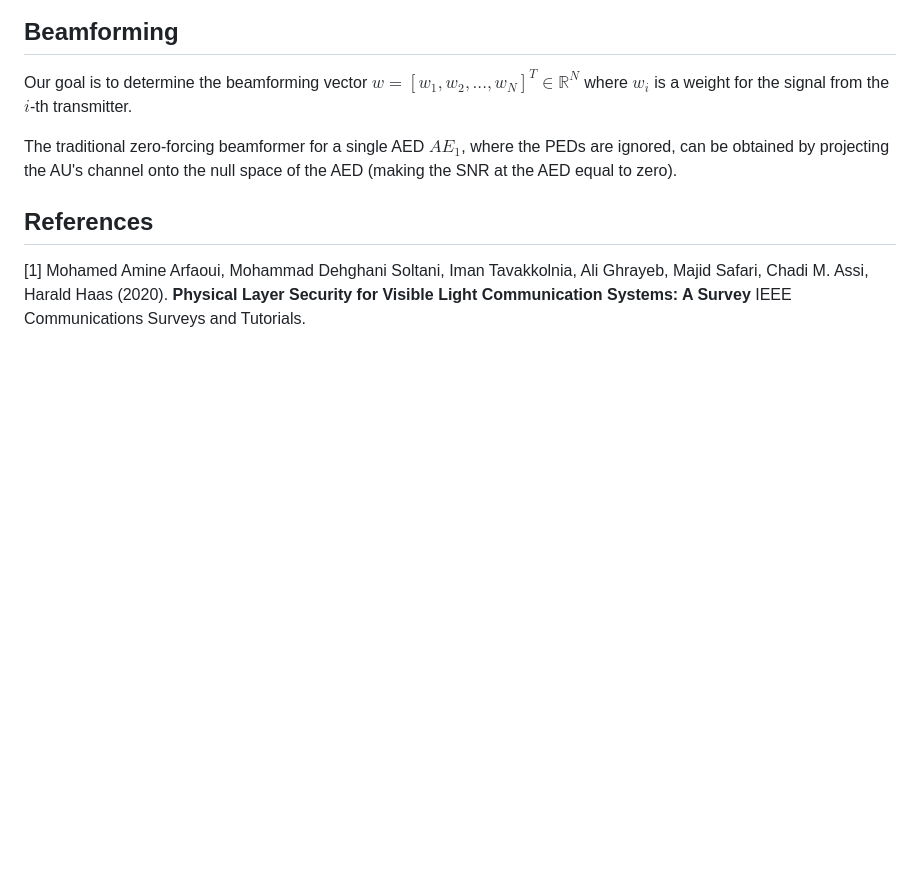
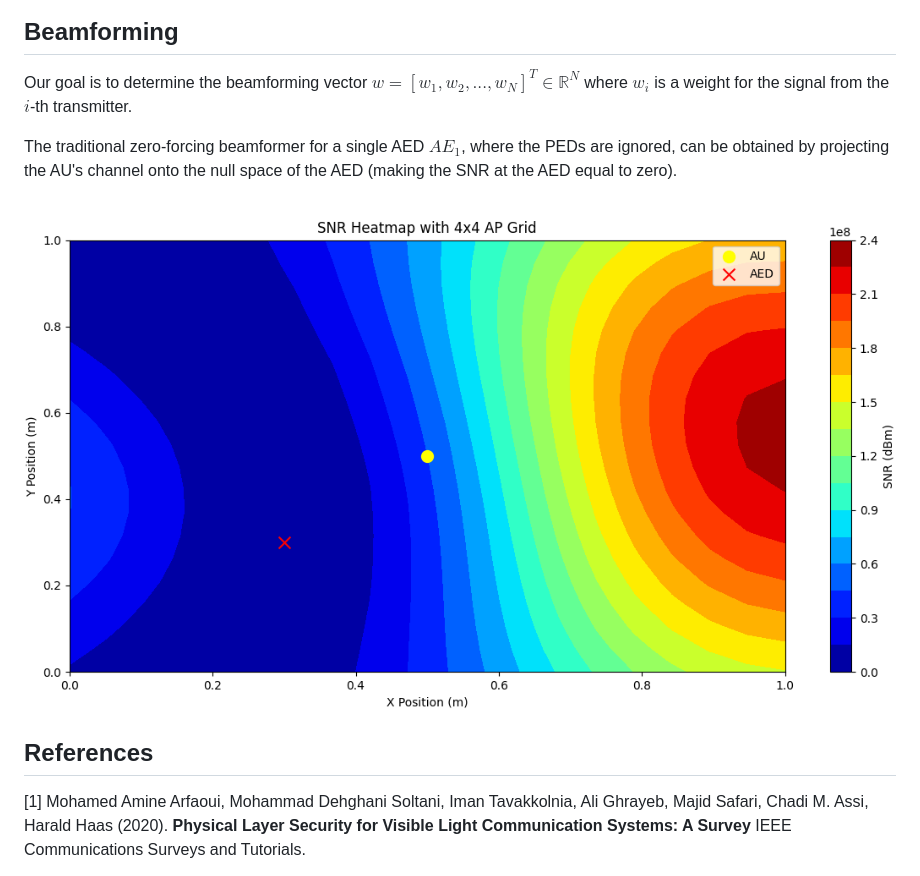
Before and after one commit to ArkhamKnightGPC/INF567-Project, a Markdown page: README.md, the part around the change. Rendered like a GitHub page; pictures changed too: oneAED.PNG (added); blank space fills up the shorter version.

Commit message:
:memo: add oneAED simulation result to README

```diff
--- a/README.md
+++ b/README.md
@@ -32,6 +32,8 @@ Our goal is to determine the beamforming vector $w = [w_1,w_2,...,w_N]^T \in \ma
 
 The traditional zero-forcing beamformer for a single AED $AE_1$, where the PEDs are ignored, can be obtained by projecting the AU's channel onto the null space of the AED (making the SNR at the AED equal to zero).
 
+![oneAED](oneAED.PNG)
+
 ## References
 
 <a id="1">[1]</a> Mohamed Amine Arfaoui, Mohammad Dehghani Soltani, Iman Tavakkolnia, Ali Ghrayeb, Majid Safari, Chadi M. Assi, Harald Haas (2020).
```
